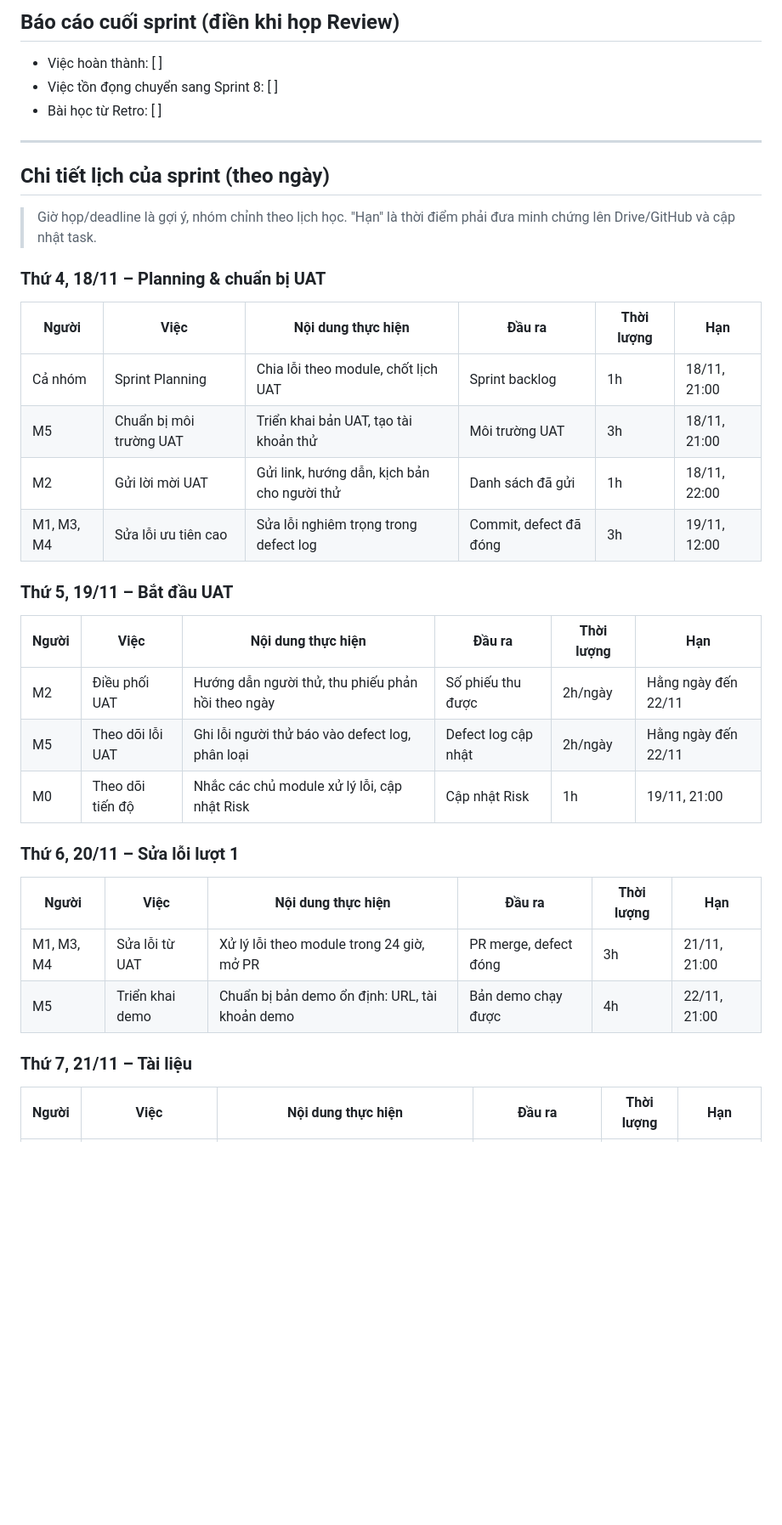
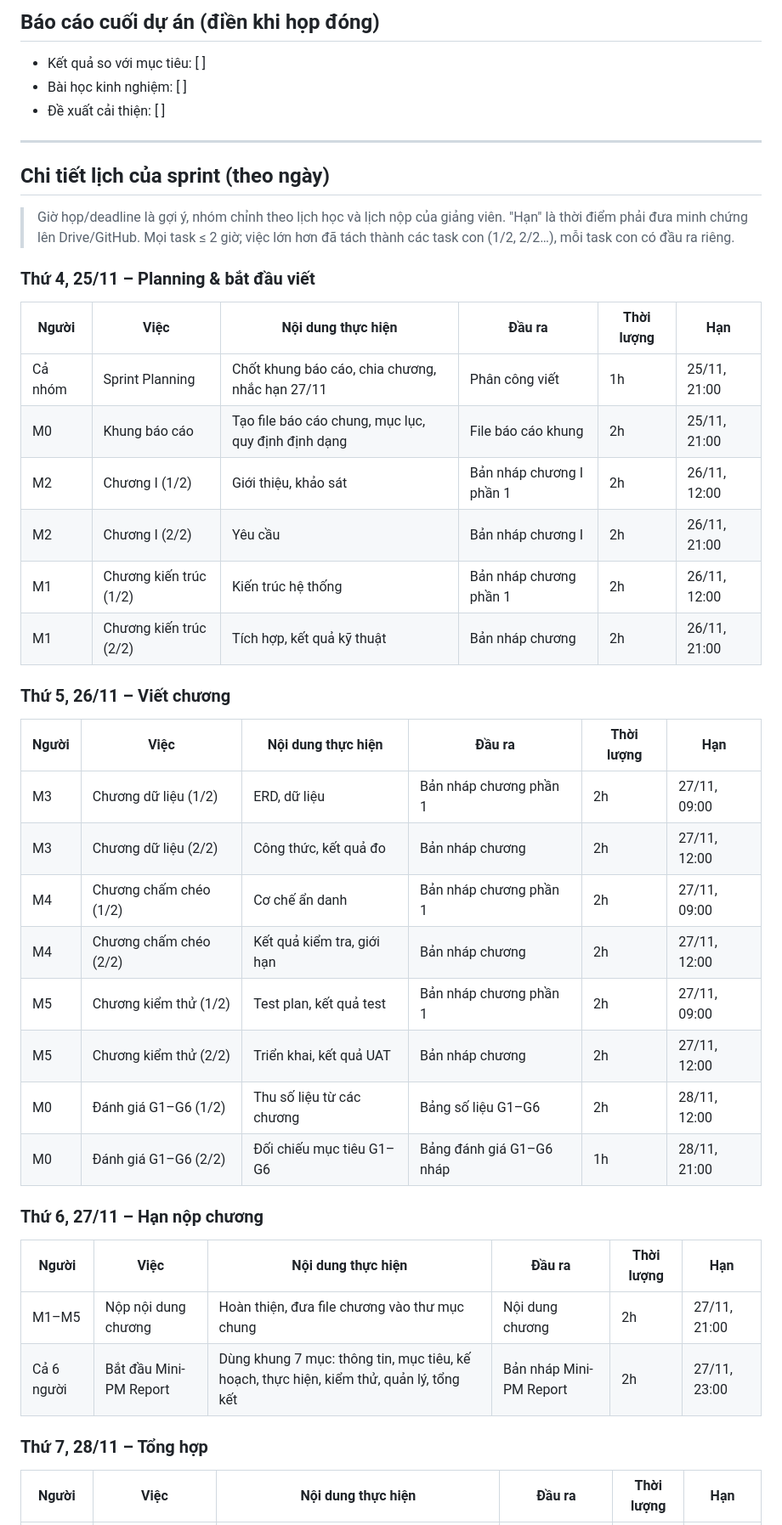
Before and after one commit to rtmiue20/fairshare, a Markdown page: docs/sprint7.md, the part around one of its changes. Shown at 85% size. Drawn GitHub-style; blank space fills up the shorter version.

```diff
--- a/docs/sprint7.md
+++ b/docs/sprint7.md
@@ -37,36 +52,43 @@ Chạy UAT với ≥ 10 người, sửa lỗi theo defect log, triển khai bả
 
-## Báo cáo cuối sprint (điền khi họp Review)
-- Việc hoàn thành: [ ]
-- Việc tồn đọng chuyển sang Sprint 8: [ ]
-- Bài học từ Retro: [ ]
+## Báo cáo cuối dự án (điền khi họp đóng)
+- Kết quả so với mục tiêu: [ ]
+- Bài học kinh nghiệm: [ ]
+- Đề xuất cải thiện: [ ]
 
 ---
 
 ## Chi tiết lịch của sprint (theo ngày)
 
-> Giờ họp/deadline là gợi ý, nhóm chỉnh theo lịch học. "Hạn" là thời điểm phải đưa minh chứng lên Drive/GitHub và cập nhật task.
+> Giờ họp/deadline là gợi ý, nhóm chỉnh theo lịch học và lịch nộp của giảng viên. "Hạn" là thời điểm phải đưa minh chứng lên Drive/GitHub. Mọi task ≤ 2 giờ; việc lớn hơn đã tách thành các task con (1/2, 2/2…), mỗi task con có đầu ra riêng.
 
-### Thứ 4, 18/11 – Planning & chuẩn bị UAT
+### Thứ 4, 25/11 – Planning & bắt đầu viết
 | Người | Việc | Nội dung thực hiện | Đầu ra | Thời lượng | Hạn |
 |---|---|---|---|---|---|
-| Cả nhóm | Sprint Planning | Chia lỗi theo module, chốt lịch UAT | Sprint backlog | 1h | 18/11, 21:00 |
-| M5 | Chuẩn bị môi trường UAT | Triển khai bản UAT, tạo tài khoản thử | Môi trường UAT | 3h | 18/11, 21:00 |
-| M2 | Gửi lời mời UAT | Gửi link, hướng dẫn, kịch bản cho người thử | Danh sách đã gửi | 1h | 18/11, 22:00 |
-| M1, M3, M4 | Sửa lỗi ưu tiên cao | Sửa lỗi nghiêm trọng trong defect log | Commit, defect đã đóng | 3h | 19/11, 12:00 |
+| Cả nhóm | Sprint Planning | Chốt khung báo cáo, chia chương, nhắc hạn 27/11 | Phân công viết | 1h | 25/11, 21:00 |
+| M0 | Khung báo cáo | Tạo file báo cáo chung, mục lục, quy định định dạng | File báo cáo khung | 2h | 25/11, 21:00 |
+| M2 | Chương I (1/2) | Giới thiệu, khảo sát | Bản nháp chương I phần 1 | 2h | 26/11, 12:00 |
+| M2 | Chương I (2/2) | Yêu cầu | Bản nháp chương I | 2h | 26/11, 21:00 |
+| M1 | Chương kiến trúc (1/2) | Kiến trúc hệ thống | Bản nháp chương phần 1 | 2h | 26/11, 12:00 |
+| M1 | Chương kiến trúc (2/2) | Tích hợp, kết quả kỹ thuật | Bản nháp chương | 2h | 26/11, 21:00 |
 
-### Thứ 5, 19/11 – Bắt đầu UAT
+### Thứ 5, 26/11 – Viết chương
 | Người | Việc | Nội dung thực hiện | Đầu ra | Thời lượng | Hạn |
 |---|---|---|---|---|---|
-| M2 | Điều phối UAT | Hướng dẫn người thử, thu phiếu phản hồi theo ngày | Số phiếu thu được | 2h/ngày | Hằng ngày đến 22/11 |
-| M5 | Theo dõi lỗi UAT | Ghi lỗi người thử báo vào defect log, phân loại | Defect log cập nhật | 2h/ngày | Hằng ngày đến 22/11 |
-| M0 | Theo dõi tiến độ | Nhắc các chủ module xử lý lỗi, cập nhật Risk | Cập nhật Risk | 1h | 19/11, 21:00 |
+| M3 | Chương dữ liệu (1/2) | ERD, dữ liệu | Bản nháp chương phần 1 | 2h | 27/11, 09:00 |
+| M3 | Chương dữ liệu (2/2) | Công thức, kết quả đo | Bản nháp chương | 2h | 27/11, 12:00 |
+| M4 | Chương chấm chéo (1/2) | Cơ chế ẩn danh | Bản nháp chương phần 1 | 2h | 27/11, 09:00 |
+| M4 | Chương chấm chéo (2/2) | Kết quả kiểm tra, giới hạn | Bản nháp chương | 2h | 27/11, 12:00 |
+| M5 | Chương kiểm thử (1/2) | Test plan, kết quả test | Bản nháp chương phần 1 | 2h | 27/11, 09:00 |
+| M5 | Chương kiểm thử (2/2) | Triển khai, kết quả UAT | Bản nháp chương | 2h | 27/11, 12:00 |
+| M0 | Đánh giá G1–G6 (1/2) | Thu số liệu từ các chương | Bảng số liệu G1–G6 | 2h | 28/11, 12:00 |
+| M0 | Đánh giá G1–G6 (2/2) | Đối chiếu mục tiêu G1–G6 | Bảng đánh giá G1–G6 nháp | 1h | 28/11, 21:00 |
 
-### Thứ 6, 20/11 – Sửa lỗi lượt 1
+### Thứ 6, 27/11 – Hạn nộp chương
 | Người | Việc | Nội dung thực hiện | Đầu ra | Thời lượng | Hạn |
 |---|---|---|---|---|---|
-| M1, M3, M4 | Sửa lỗi từ UAT | Xử lý lỗi theo module trong 24 giờ, mở PR | PR merge, defect đóng | 3h | 21/11, 21:00 |
-| M5 | Triển khai demo | Chuẩn bị bản demo ổn định: URL, tài khoản demo | Bản demo chạy được | 4h | 22/11, 21:00 |
+| M1–M5 | Nộp nội dung chương | Hoàn thiện, đưa file chương vào thư mục chung | Nội dung chương | 2h | 27/11, 21:00 |
+| Cả 6 người | Bắt đầu Mini-PM Report | Dùng khung 7 mục: thông tin, mục tiêu, kế hoạch, thực hiện, kiểm thử, quản lý, tổng kết | Bản nháp Mini-PM Report | 2h | 27/11, 23:00 |
 
-### Thứ 7, 21/11 – Tài liệu
+### Thứ 7, 28/11 – Tổng hợp
 | Người | Việc | Nội dung thực hiện | Đầu ra | Thời lượng | Hạn |
 |---|---|---|---|---|---|
```
Also changed, not shown: other parts of docs/sprint7.md (+53 -32 lines).
